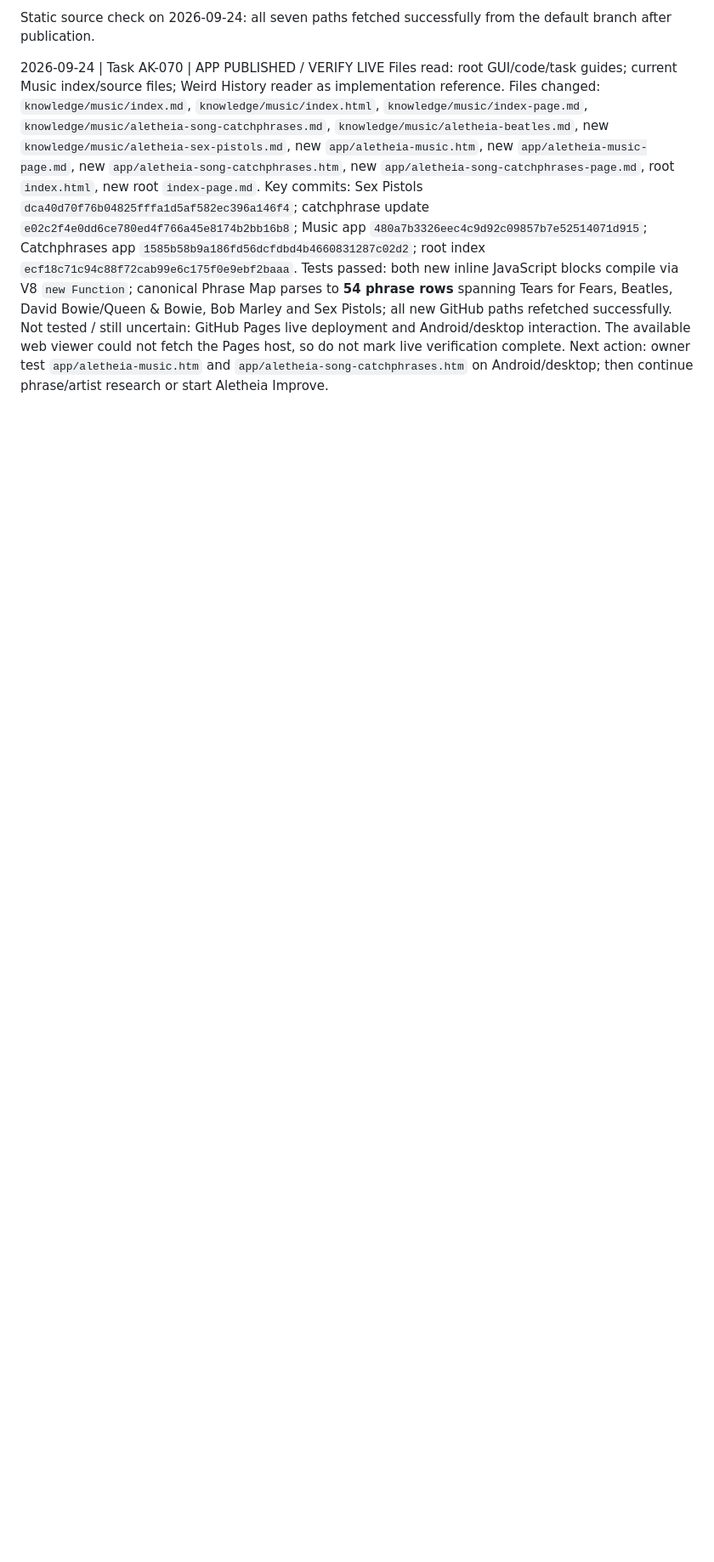
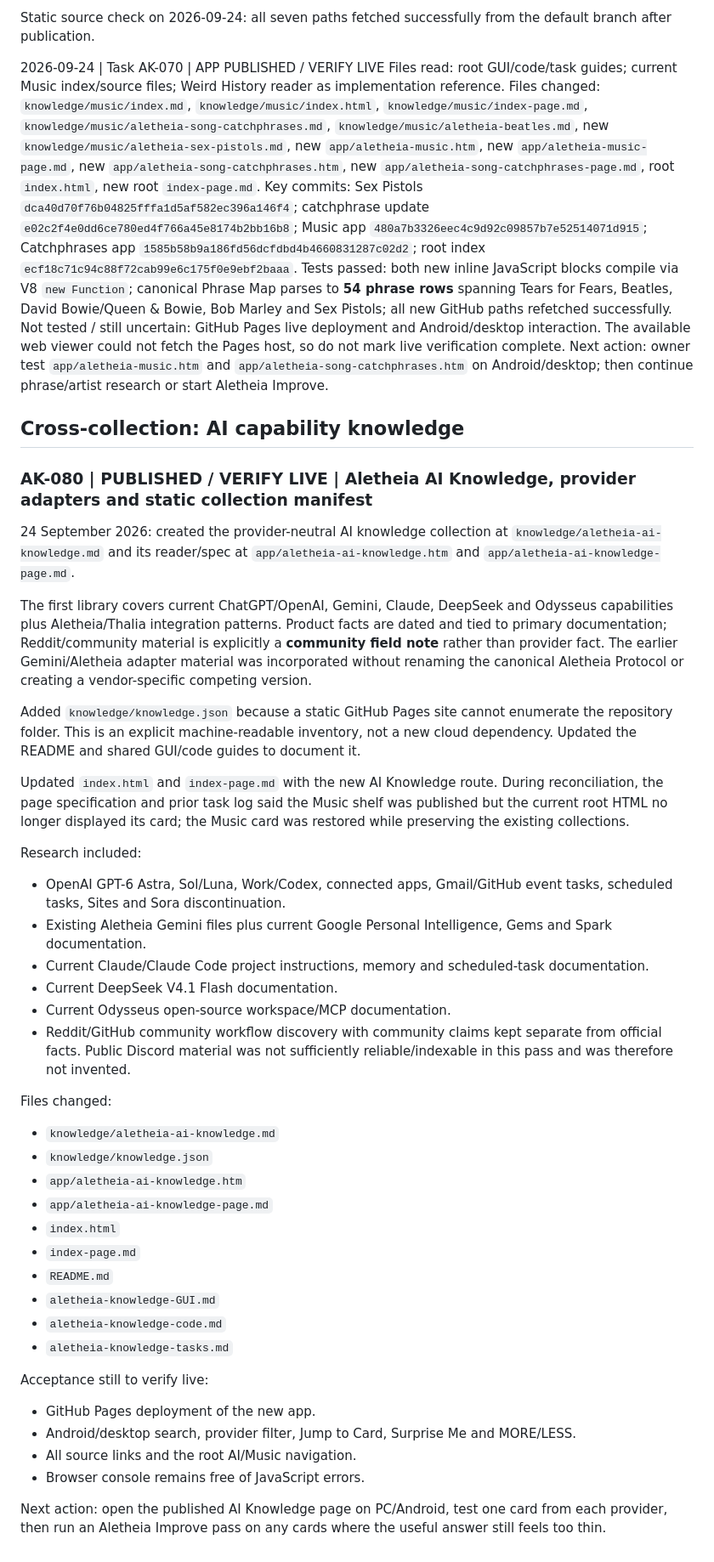
Before and after one commit to KarstenEvans/aletheia-knowledge, a Markdown page: aletheia-knowledge-tasks.md, the part around the change. Shown at 85% size. Rendered like a GitHub page; blank space fills up the shorter version.

Commit message:
Log Aletheia AI Knowledge publication

```diff
--- a/aletheia-knowledge-tasks.md
+++ b/aletheia-knowledge-tasks.md
@@ -266,3 +266,44 @@ Key commits: Sex Pistols `dca40d70f76b04825fffa1d5af582ec396a146f4`; catchphrase
 Tests passed: both new inline JavaScript blocks compile via V8 `new Function`; canonical Phrase Map parses to **54 phrase rows** spanning Tears for Fears, Beatles, David Bowie/Queen & Bowie, Bob Marley and Sex Pistols; all new GitHub paths refetched successfully.
 Not tested / still uncertain: GitHub Pages live deployment and Android/desktop interaction. The available web viewer could not fetch the Pages host, so do not mark live verification complete.
 Next action: owner test `app/aletheia-music.htm` and `app/aletheia-song-catchphrases.htm` on Android/desktop; then continue phrase/artist research or start Aletheia Improve.
+
+
+## Cross-collection: AI capability knowledge
+
+### AK-080 | PUBLISHED / VERIFY LIVE | Aletheia AI Knowledge, provider adapters and static collection manifest
+
+24 September 2026: created the provider-neutral AI knowledge collection at `knowledge/aletheia-ai-knowledge.md` and its reader/spec at `app/aletheia-ai-knowledge.htm` and `app/aletheia-ai-knowledge-page.md`.
+
+The first library covers current ChatGPT/OpenAI, Gemini, Claude, DeepSeek and Odysseus capabilities plus Aletheia/Thalia integration patterns. Product facts are dated and tied to primary documentation; Reddit/community material is explicitly a **community field note** rather than provider fact. The earlier Gemini/Aletheia adapter material was incorporated without renaming the canonical Aletheia Protocol or creating a vendor-specific competing version.
+
+Added `knowledge/knowledge.json` because a static GitHub Pages site cannot enumerate the repository folder. This is an explicit machine-readable inventory, not a new cloud dependency. Updated the README and shared GUI/code guides to document it.
+
+Updated `index.html` and `index-page.md` with the new AI Knowledge route. During reconciliation, the page specification and prior task log said the Music shelf was published but the current root HTML no longer displayed its card; the Music card was restored while preserving the existing collections.
+
+Research included:
+- OpenAI GPT-6 Astra, Sol/Luna, Work/Codex, connected apps, Gmail/GitHub event tasks, scheduled tasks, Sites and Sora discontinuation.
+- Existing Aletheia Gemini files plus current Google Personal Intelligence, Gems and Spark documentation.
+- Current Claude/Claude Code project instructions, memory and scheduled-task documentation.
+- Current DeepSeek V4.1 Flash documentation.
+- Current Odysseus open-source workspace/MCP documentation.
+- Reddit/GitHub community workflow discovery with community claims kept separate from official facts. Public Discord material was not sufficiently reliable/indexable in this pass and was therefore not invented.
+
+Files changed:
+- `knowledge/aletheia-ai-knowledge.md`
+- `knowledge/knowledge.json`
+- `app/aletheia-ai-knowledge.htm`
+- `app/aletheia-ai-knowledge-page.md`
+- `index.html`
+- `index-page.md`
+- `README.md`
+- `aletheia-knowledge-GUI.md`
+- `aletheia-knowledge-code.md`
+- `aletheia-knowledge-tasks.md`
+
+Acceptance still to verify live:
+- GitHub Pages deployment of the new app.
+- Android/desktop search, provider filter, Jump to Card, Surprise Me and MORE/LESS.
+- All source links and the root AI/Music navigation.
+- Browser console remains free of JavaScript errors.
+
+Next action: open the published AI Knowledge page on PC/Android, test one card from each provider, then run an Aletheia Improve pass on any cards where the useful answer still feels too thin.
```
